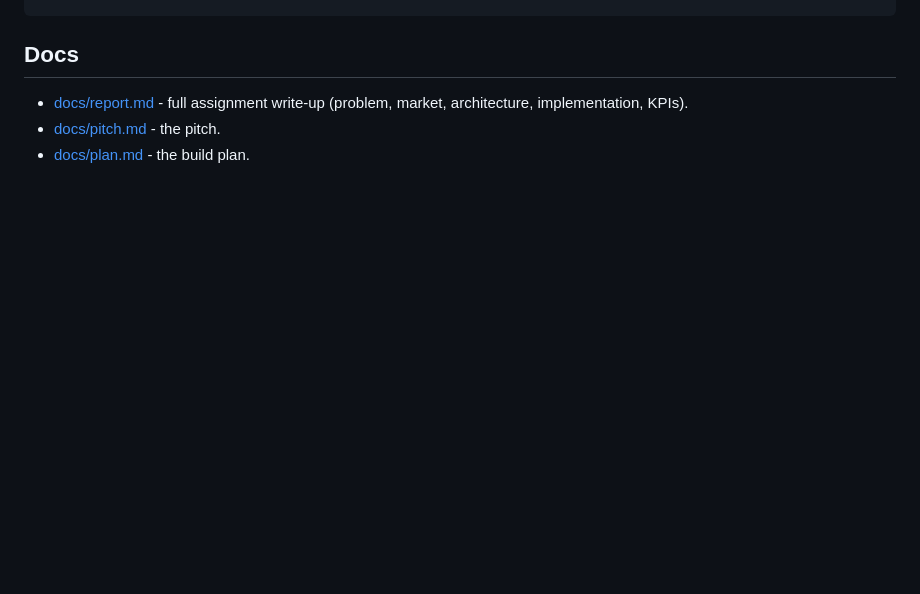
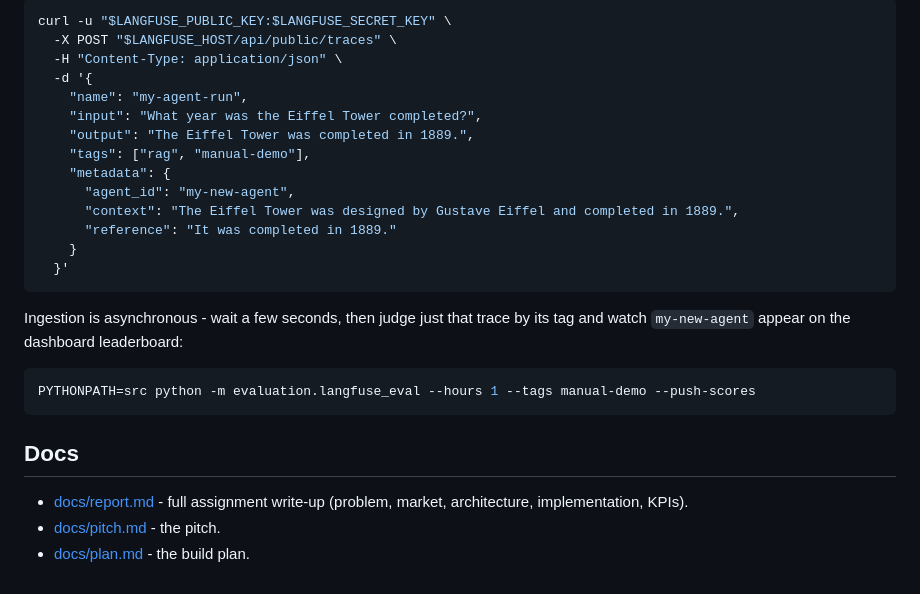
Before and after one commit to GaliDev/potential-train, a Markdown page: README.md, the part around one of its changes. Drawn GitHub-style; blank space fills up the shorter version.

````diff
--- a/README.md
+++ b/README.md
@@ -95,3 +178,27 @@ pytest
+```bash
+curl -u "$LANGFUSE_PUBLIC_KEY:$LANGFUSE_SECRET_KEY" \
+  -X POST "$LANGFUSE_HOST/api/public/traces" \
+  -H "Content-Type: application/json" \
+  -d '{
+    "name": "my-agent-run",
+    "input": "What year was the Eiffel Tower completed?",
+    "output": "The Eiffel Tower was completed in 1889.",
+    "tags": ["rag", "manual-demo"],
+    "metadata": {
+      "agent_id": "my-new-agent",
+      "context": "The Eiffel Tower was designed by Gustave Eiffel and completed in 1889.",
+      "reference": "It was completed in 1889."
+    }
+  }'
+```
+
+Ingestion is asynchronous - wait a few seconds, then judge just that trace by
+its tag and watch `my-new-agent` appear on the dashboard leaderboard:
+
+```bash
+PYTHONPATH=src python -m evaluation.langfuse_eval --hours 1 --tags manual-demo --push-scores
+```
+
 ## Docs
 
 - [docs/report.md](docs/report.md) - full assignment write-up (problem, market, architecture, implementation, KPIs).
````
Also changed, not shown: other parts of README.md (+83 -0 lines).
